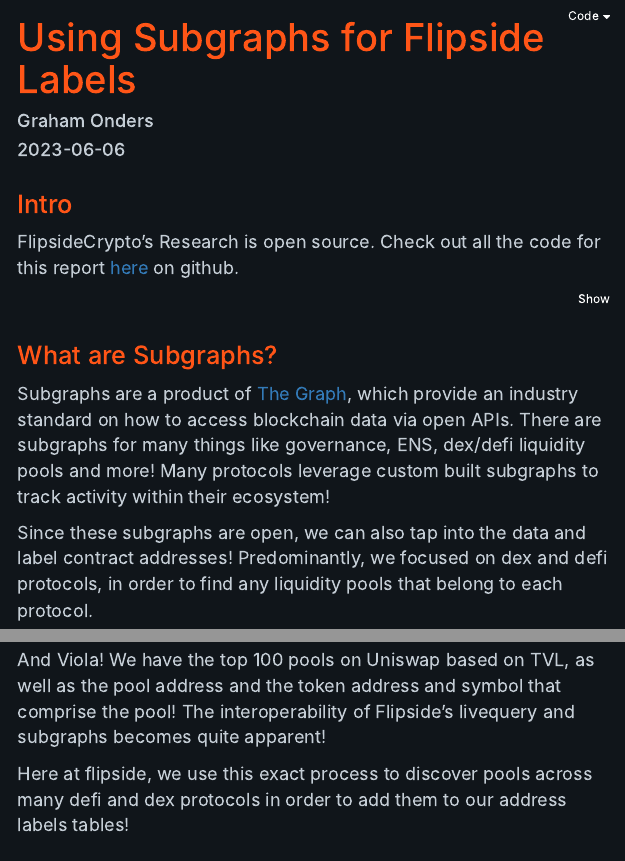
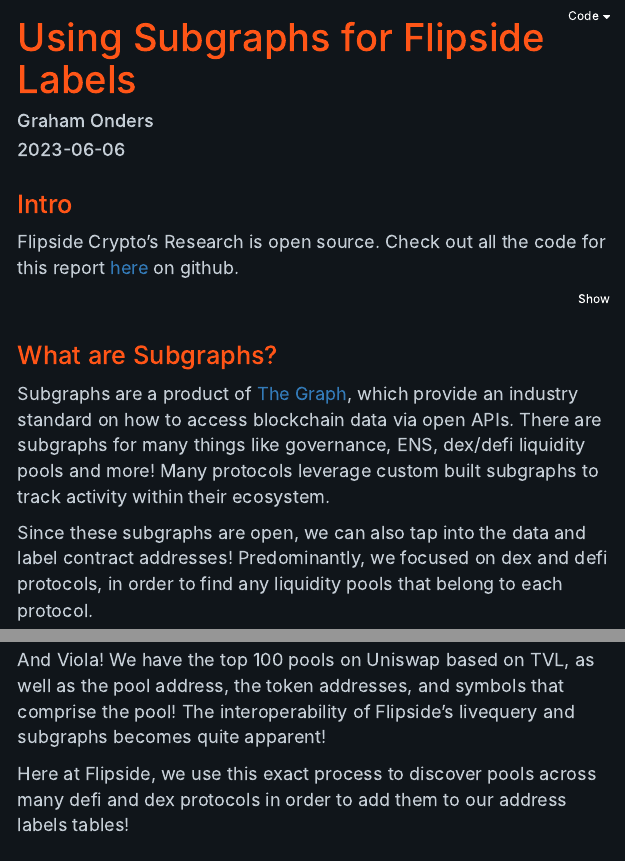
Before and after one commit to fsc-data-science/Subgraphs-for-Labels, an R Markdown document (Subgraph_labels.Rmd): the page in a window 1100 px wide, from 200 px down, and a second part further down, joined at a grey line. Rendered offline with R 4.5, knitr and Pandoc, with nearby package versions; some code elsewhere in the file could not run offline; menus at the side of the page are left out.

Commit message:
small updates to markdown file

````diff
--- a/Subgraph_labels.Rmd
+++ b/Subgraph_labels.Rmd
@@ -16,7 +16,7 @@
 
 # Intro
 
-FlipsideCrypto's Research is open source. Check out all the code for this report [here](https://github.com/fsc-data-science/Subgraphs-for-Labels) on github.
+Flipside Crypto's Research is open source. Check out all the code for this report [here](https://github.com/fsc-data-science/Subgraphs-for-Labels) on github.
 
 ```{r, warning = FALSE, message = FALSE}
 # Libraries
@@ -31,7 +31,7 @@
 
 # What are Subgraphs?
 
-Subgraphs are a product of [The Graph](https://thegraph.com/), which provide an industry standard on how to access blockchain data via open APIs. There are subgraphs for many things like governance, ENS, dex/defi liquidity pools and more! Many protocols leverage custom built subgraphs to track activity within their ecosystem!
+Subgraphs are a product of [The Graph](https://thegraph.com/), which provide an industry standard on how to access blockchain data via open APIs. There are subgraphs for many things like governance, ENS, dex/defi liquidity pools and more! Many protocols leverage custom built subgraphs to track activity within their ecosystem.
 
 Since these subgraphs are open, we can also tap into the data and label contract addresses! Predominantly, we focused on dex and defi protocols, in order to find any liquidity pools that belong to each protocol.
 
@@ -94,9 +94,9 @@
 ```
 
 
-And Viola! We have the top 100 pools on Uniswap based on TVL, as well as the pool address and the token address and symbol that comprise the pool! The interoperability of Flipside's livequery and subgraphs becomes quite apparent!
+And Viola! We have the top 100 pools on Uniswap based on TVL, as well as the pool address, the token addresses, and symbols that comprise the pool! The interoperability of Flipside's livequery and subgraphs becomes quite apparent!
 
-Here at flipside, we use this exact process to discover pools across many defi and dex protocols in order to add them to our address labels tables!
+Here at Flipside, we use this exact process to discover pools across many defi and dex protocols in order to add them to our address labels tables!
 
 
 # What Subgraphs does Flipside use?
````
